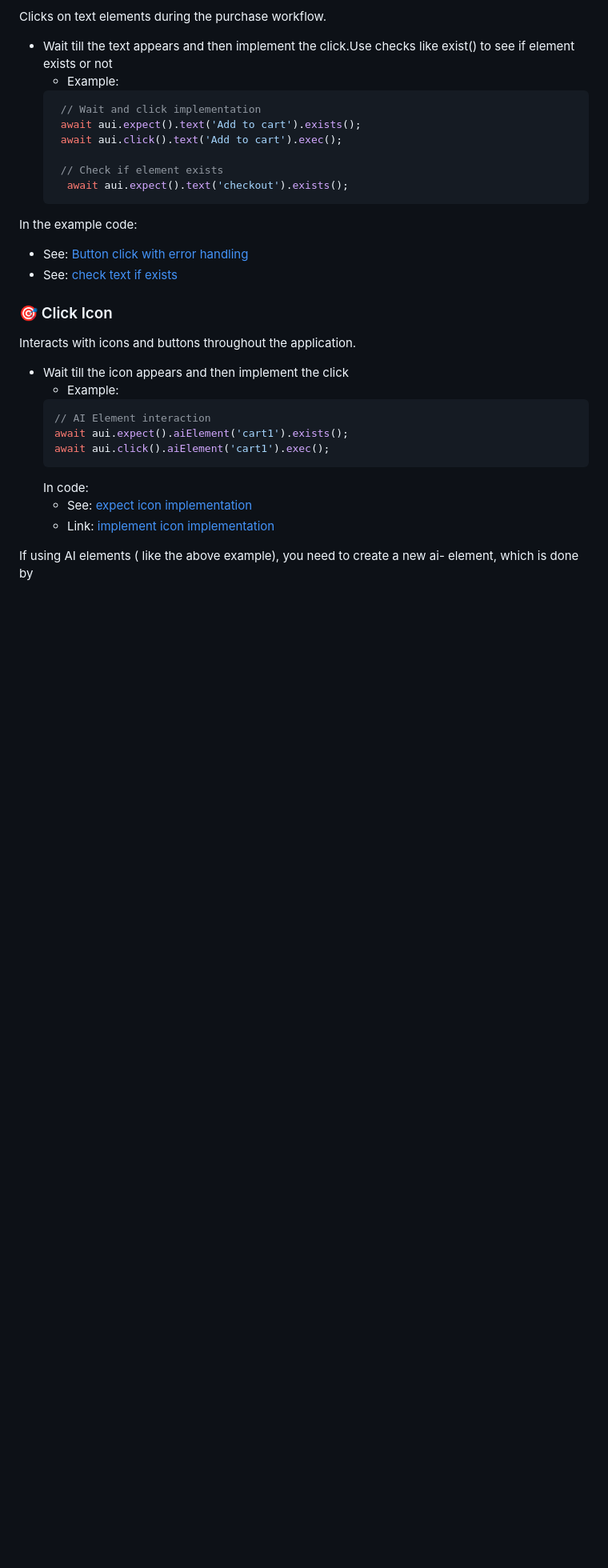
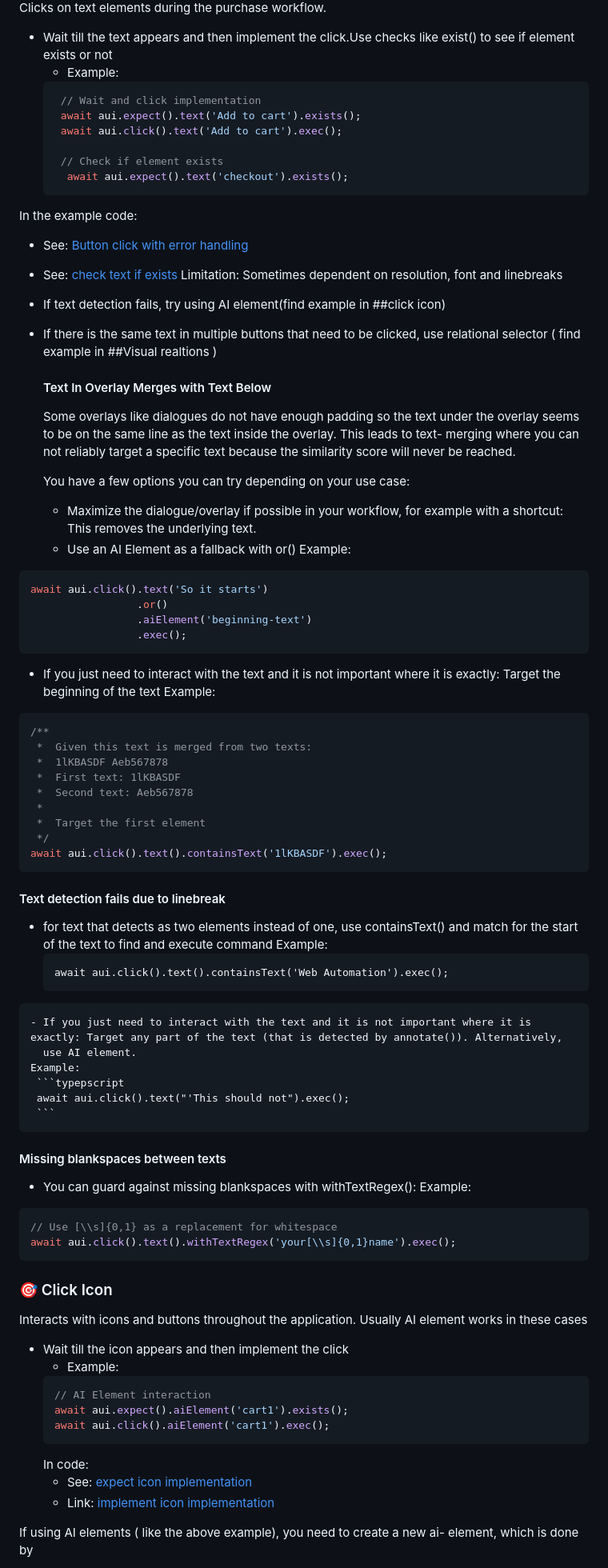
Before and after one commit to Niha-007/-Best-practices-and-framework-standards, a Markdown page: README.md, the part around the change printed below. Shown: that part at 80% size. Rendered like a GitHub page; blank space fills up the shorter version.

````diff
--- a/README.md
+++ b/README.md
@@ -144,9 +144,61 @@ Clicks on text elements during the purchase workflow.
 In the example code:
   - See: [Button click with error handling](./askui_example/page_workflows/inventory-page.ts#L37-L49)
   - See: [check text if exists](./askui_example/page_workflows/inventory-page.ts#L67)
+Limitation: Sometimes dependent on resolution, font and linebreaks
+- If text detection fails, try using AI element(find example in ##click icon)
+- If there is the same text in multiple buttons that need to be clicked, use relational selector ( find example in ##Visual realtions )
 
+  #### Text In Overlay Merges with Text Below
+  Some overlays like dialogues do not have enough padding so the text under the overlay seems to be on the same line as the text inside the overlay. This leads to text-
+  merging where you can not reliably target a specific text because the similarity score will never be reached.
+
+  You have a few options you can try depending on your use case:
+
+  - Maximize the dialogue/overlay if possible in your workflow, for example with a shortcut: This removes the underlying text.
+   - Use an AI Element as a fallback with or()
+   Example:
+
+```typescript
+await aui.click().text('So it starts')
+                 .or()
+                 .aiElement('beginning-text')
+                 .exec();
+```
+
+  - If you just need to interact with the text and it is not important where it is exactly: Target the beginning of the text
+   Example:
+```typescript
+/**
+ *  Given this text is merged from two texts:
+ *  1lKBASDF Aeb567878
+ *  First text: 1lKBASDF
+ *  Second text: Aeb567878
+ *
+ *  Target the first element
+ */
+await aui.click().text().containsText('1lKBASDF').exec();
+```
+   #### Text detection fails due to linebreak
+   - for text that detects as two elements instead of one, use containsText() and match for the start of the text to find and execute command
+     Example:
+     ```typepscript
+     await aui.click().text().containsText('Web Automation').exec();
+     ```
+    - If you just need to interact with the text and it is not important where it is exactly: Target any part of the text (that is detected by annotate()). Alternatively,
+      use AI element.
+    Example:
+     ```typepscript
+     await aui.click().text("'This should not").exec();
+     ```
+   #### Missing blankspaces between texts
+  - You can guard against missing blankspaces with withTextRegex():
+Example:
+```typescript
+// Use [\\s]{0,1} as a replacement for whitespace
+await aui.click().text().withTextRegex('your[\\s]{0,1}name').exec();
+```
 ### 🎯 Click Icon
-Interacts with icons and buttons throughout the application.
+Interacts with icons and buttons throughout the application. Usually AI element works in these cases
 - Wait till the icon appears and then implement the click
   - Example:
   ```typescript
````
Also changed, not shown: other parts of README.md (+44 -1 lines).
